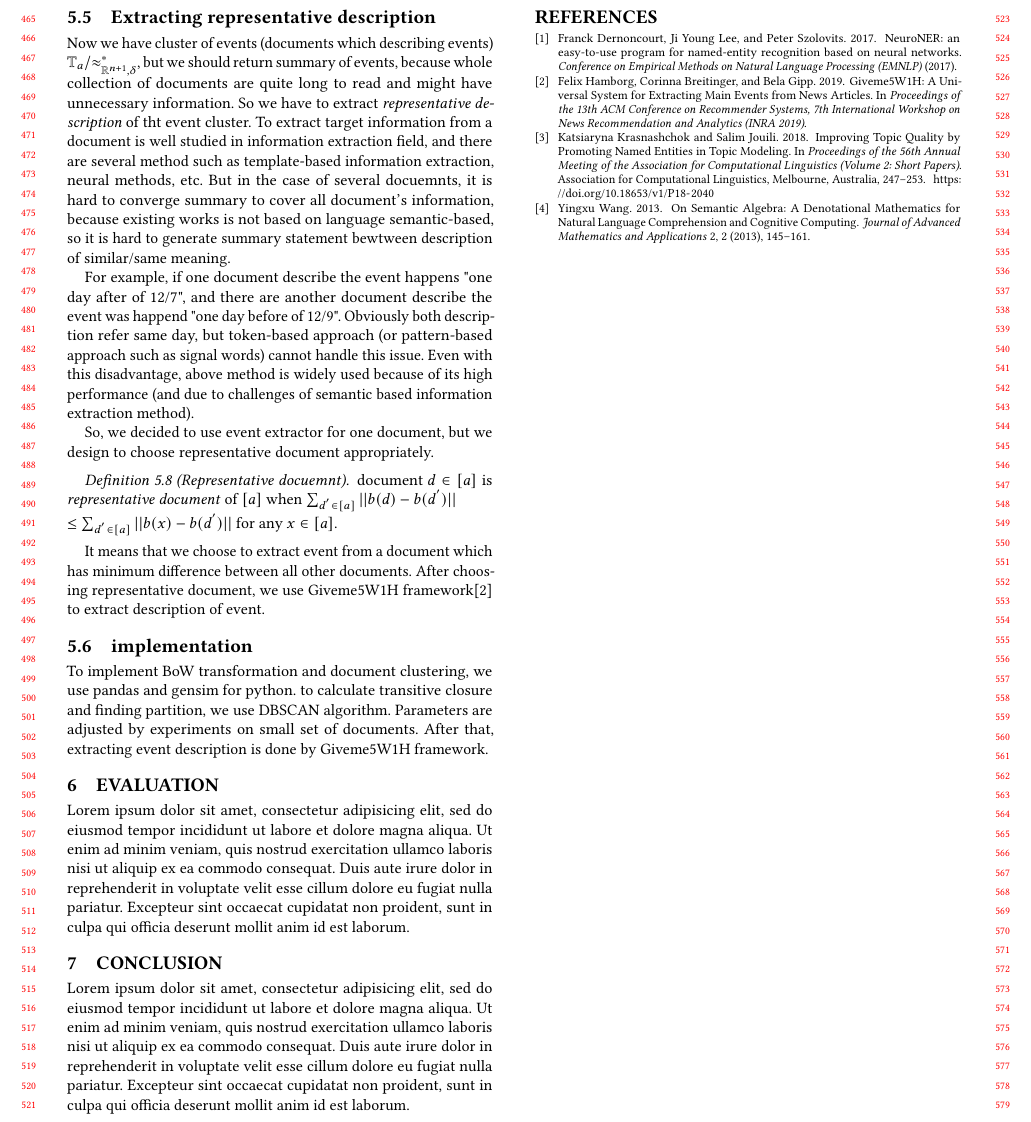
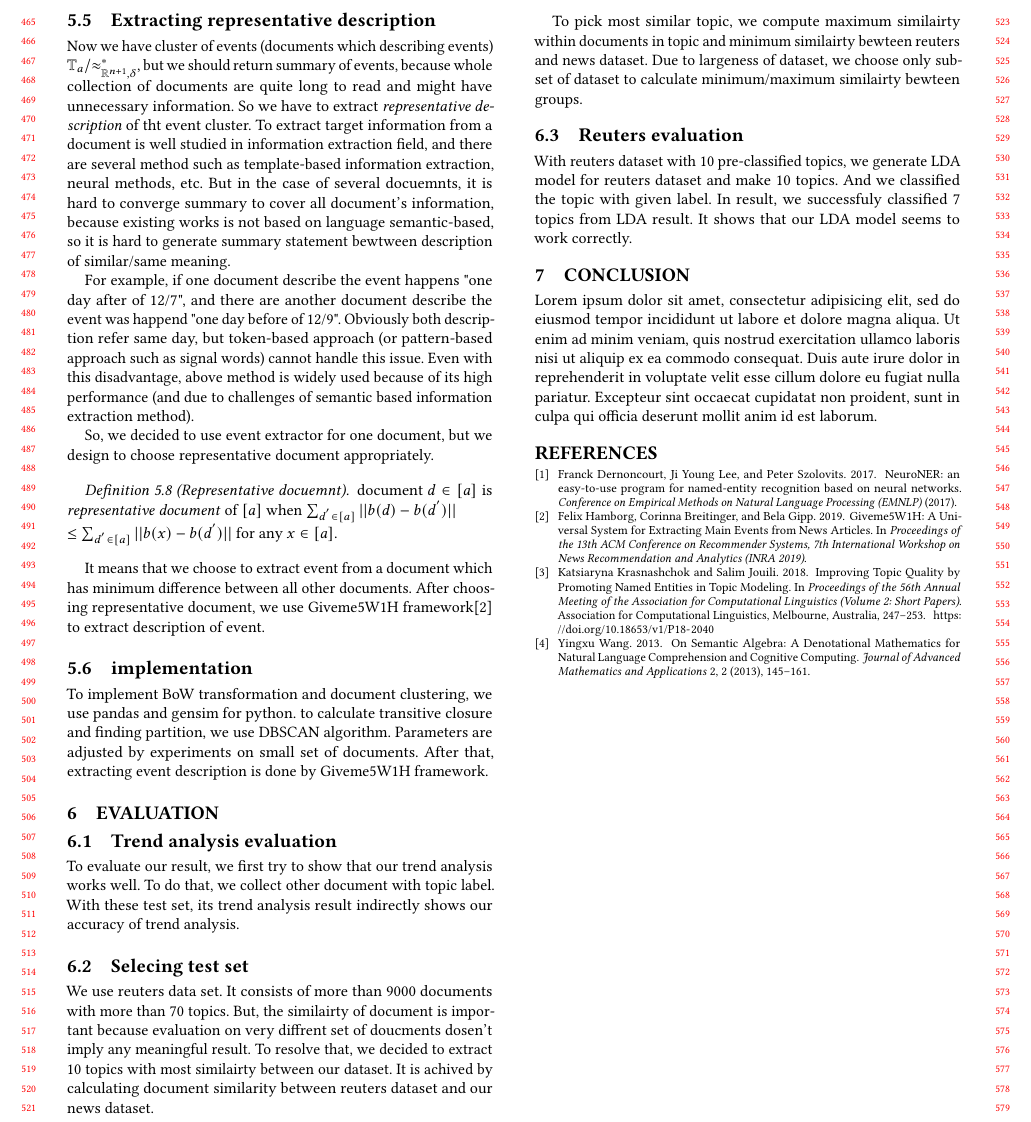
Before and after one commit to soyoung97/Topic_modeling-Issue_Tracking, a LaTeX paper (report/report.tex, which reads report/evaluation.tex): part of page 5 of 5, cut at the place of the change. Compiled offline with pdfLaTeX.

Commit message:
add evaluation

```diff
--- a/report/evaluation.tex
+++ b/report/evaluation.tex
@@ -1,7 +1,25 @@
 \section{Evaluation}
-Lorem ipsum dolor sit amet, consectetur adipisicing elit, sed do eiusmod
-tempor incididunt ut labore et dolore magna aliqua. Ut enim ad minim veniam,
-quis nostrud exercitation ullamco laboris nisi ut aliquip ex ea commodo consequat.
-Duis aute irure dolor in reprehenderit in voluptate velit esse cillum dolore eu
-fugiat nulla pariatur. Excepteur sint occaecat cupidatat non proident,
-sunt in culpa qui officia deserunt mollit anim id est laborum.
+
+\subsection{Trend analysis evaluation}
+To evaluate our result, we first try to show that our trend analysis
+works well. To do that, we collect other document with topic label.
+With these test set, its trend analysis result indirectly shows our
+accuracy of trend analysis.
+\subsection{Selecing test set}
+We use reuters data set. It consists of more than 9000 documents
+with more than 70 topics. But, the similairty of document is important
+because evaluation on very diffrent set of doucments dosen't imply
+any meaningful result. To resolve that, we decided to extract 10 topics
+with most similairty between our dataset. It is achived by calculating
+document similarity between reuters dataset and our news dataset.
+
+To pick most similar topic, we compute maximum similairty within documents
+in topic and minimum similairty bewteen reuters and news dataset. Due to
+largeness of dataset, we choose only subset of dataset to calculate
+minimum/maximum similairty bewteen groups.
+
+\subsection{Reuters evaluation}
+With reuters dataset with 10 pre-classified topics, we generate LDA
+model for reuters dataset and make 10 topics. And we classified the topic
+with given label. In result, we successfuly classified 7 topics from
+LDA result. It shows that our LDA model seems to work correctly.
```
